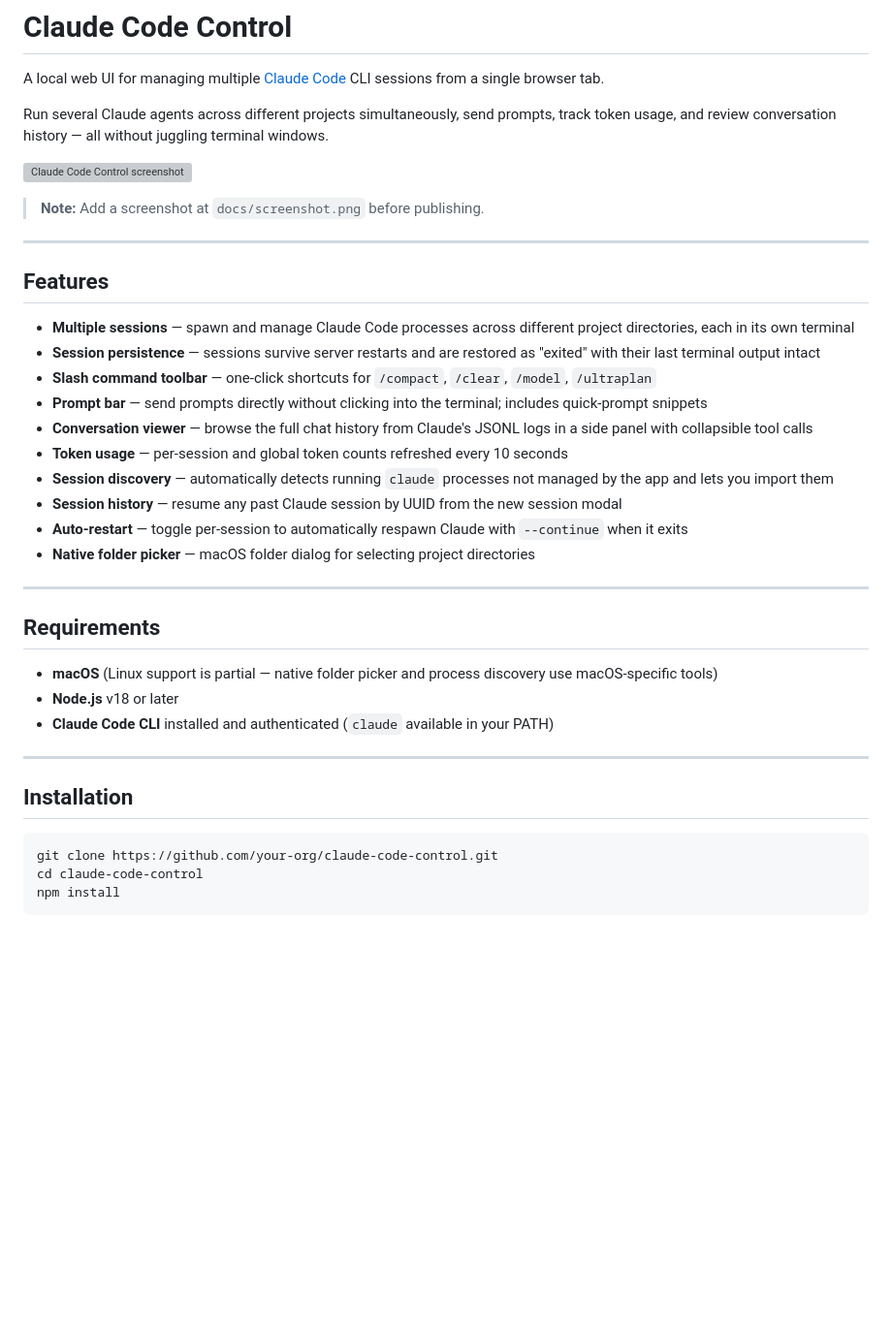
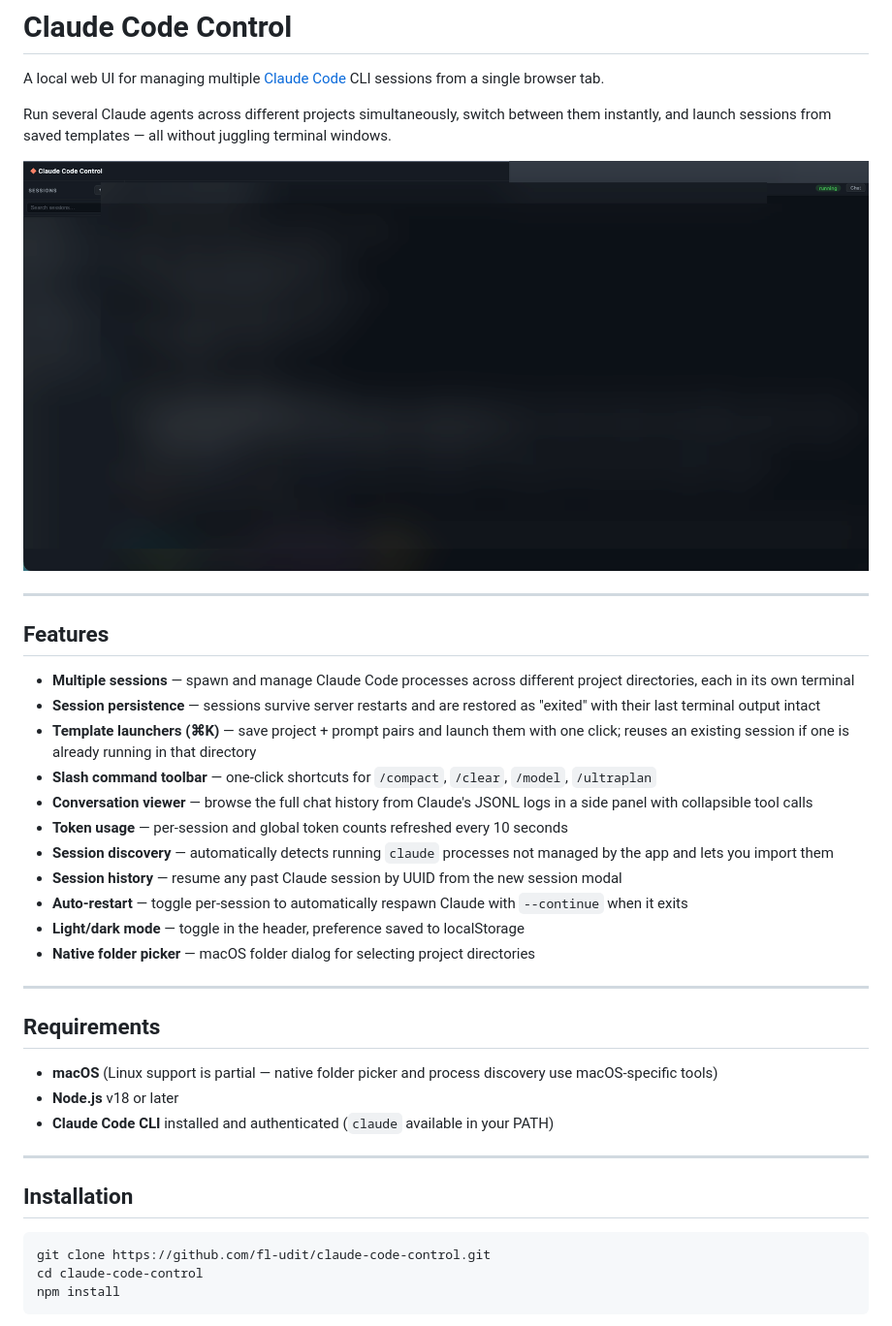
Before and after one commit to fl-udit/claude-code-control, a Markdown page: README.md, the part around one of its changes. Shown at 97% size. GitHub-like rendering; pictures changed too: docs/screenshot.png (added); blank space fills up the shorter version; grey boxes are pictures that could not be loaded.

````diff
--- a/README.md
+++ b/README.md
@@ -2,11 +2,9 @@
 
 A local web UI for managing multiple [Claude Code](https://claude.ai/code) CLI sessions from a single browser tab.
 
-Run several Claude agents across different projects simultaneously, send prompts, track token usage, and review conversation history — all without juggling terminal windows.
+Run several Claude agents across different projects simultaneously, switch between them instantly, and launch sessions from saved templates — all without juggling terminal windows.
 
 ![Claude Code Control screenshot](docs/screenshot.png)
-
-> **Note:** Add a screenshot at `docs/screenshot.png` before publishing.
 
 ---
 
@@ -14,13 +12,14 @@ Run several Claude agents across different projects simultaneously, send prompts
 
 - **Multiple sessions** — spawn and manage Claude Code processes across different project directories, each in its own terminal
 - **Session persistence** — sessions survive server restarts and are restored as "exited" with their last terminal output intact
+- **Template launchers (⌘K)** — save project + prompt pairs and launch them with one click; reuses an existing session if one is already running in that directory
 - **Slash command toolbar** — one-click shortcuts for `/compact`, `/clear`, `/model`, `/ultraplan`
-- **Prompt bar** — send prompts directly without clicking into the terminal; includes quick-prompt snippets
 - **Conversation viewer** — browse the full chat history from Claude's JSONL logs in a side panel with collapsible tool calls
 - **Token usage** — per-session and global token counts refreshed every 10 seconds
 - **Session discovery** — automatically detects running `claude` processes not managed by the app and lets you import them
 - **Session history** — resume any past Claude session by UUID from the new session modal
 - **Auto-restart** — toggle per-session to automatically respawn Claude with `--continue` when it exits
+- **Light/dark mode** — toggle in the header, preference saved to localStorage
 - **Native folder picker** — macOS folder dialog for selecting project directories
 
 ---
@@ -36,7 +35,7 @@ Run several Claude agents across different projects simultaneously, send prompts
 ## Installation
 
 ```bash
-git clone https://github.com/your-org/claude-code-control.git
+git clone https://github.com/fl-udit/claude-code-control.git
 cd claude-code-control
 npm install
 ```
````
Also changed, not shown: other parts of README.md (+18 -12 lines), 3 other files.
